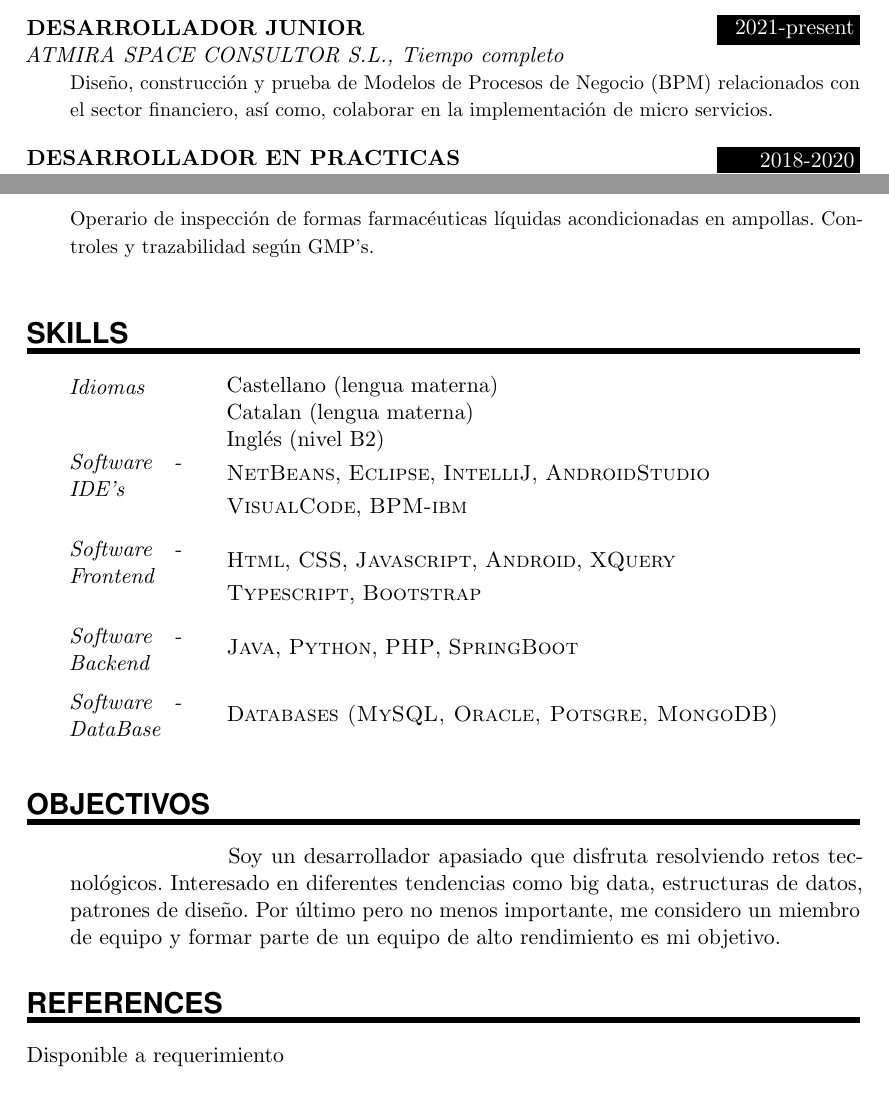
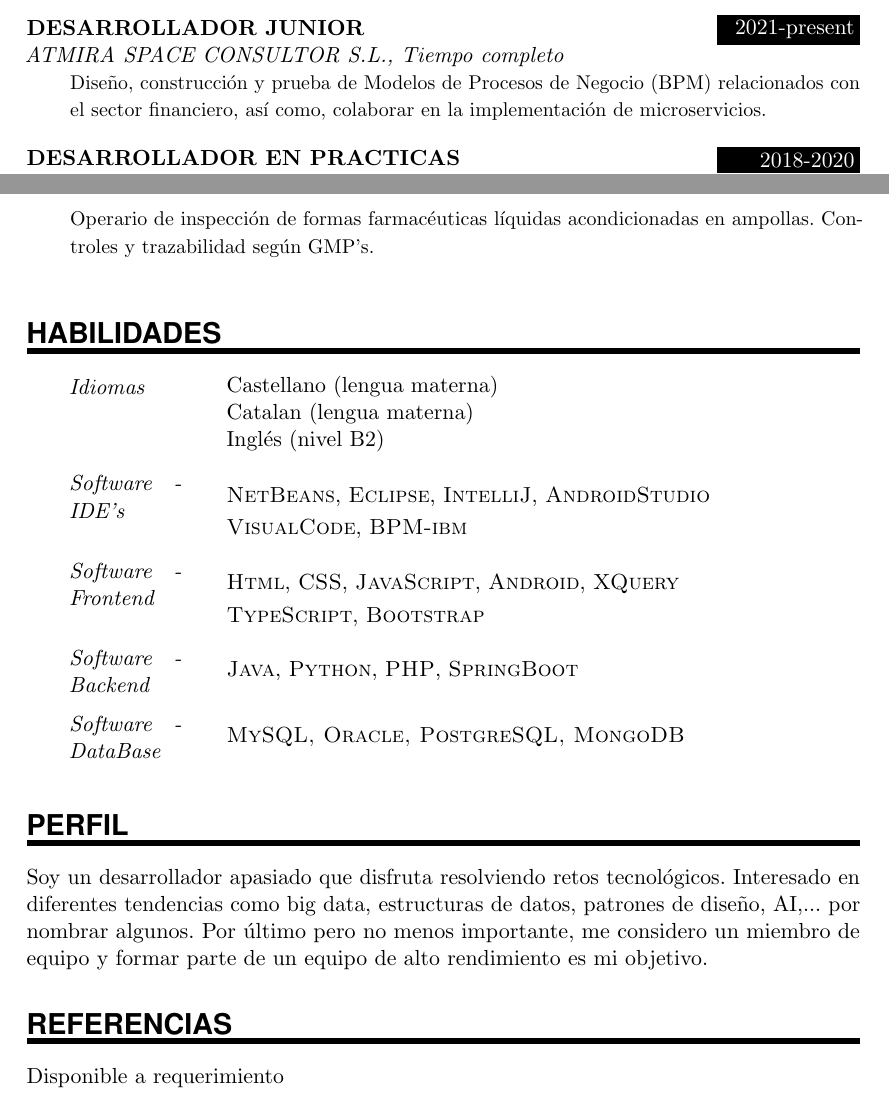
Before and after one commit to jaleo56/cvdavid, a LaTeX document (david-spanish.tex): two parts of pages 1 and 2 of 2, joined at a grey line, cut so that both start at the same text. Compiled offline with pdfLaTeX.

Commit message:
Nueva version

```diff
--- a/david-spanish.tex
+++ b/david-spanish.tex
@@ -68,12 +68,6 @@
 		\textit{#1}}		       % Entry name (birth, address, etc.)
 		\hspace{1.5em} #2 \par}    % Entry value
 
-\newcommand{\ObjectivesEntry}[2]{      % Same as \PersonalEntry
-		\noindent\hangindent=2em\hangafter=0 % Indentation
-		\parbox{\spacebox}{        % Box to align text
-		\textit{#1}}			   % Entry name (birth, address, etc.)
-		\hspace{1.5em} #2 \par}    % Entry value
-
 \newcommand{\SkillsEntry}[2]{      % Same as \PersonalEntry
 		\noindent\hangindent=2em\hangafter=0 % Indentation
 		\parbox{\spacebox}{        % Box to align text
@@ -134,10 +128,10 @@
 %%% ------------------------------------------------------------
 \NewPart{Experiencia profesional}{}
 
-\EducationEntry{DESARROLLADOR JUNIOR}{2021-present}{ATMIRA SPACE CONSULTOR S.L., Tiempo completo}{Diseño, construcción y prueba de Modelos de Procesos de Negocio (BPM) relacionados con el sector financiero, así como, colaborar en la implementación de micro servicios.}
+\EducationEntry{DESARROLLADOR JUNIOR}{2021-present}{ATMIRA SPACE CONSULTOR S.L., Tiempo completo}{Diseño, construcción y prueba de Modelos de Procesos de Negocio (BPM) relacionados con el sector financiero, así como, colaborar en la implementación de microservicios.}
 \sepspace
 
-\EducationEntry{DESARROLLADOR EN PRACTICAS}{2018-2020}{SIGMA UNIVERSITY MANAGEMENT, Tiempo parcial}{Aprendizaje y puesta en practica de diversas tecnologias IT, como: Javascript, Ajax, UML, JSP, Java, Html, CSS, Bootstrap.}
+\EducationEntry{DESARROLLADOR EN PRACTICAS}{2018-2020}{SIGMA UNIVERSITY MANAGEMENT, Tiempo parcial}{Aprendizaje y puesta en practica de diversas tecnologias IT, como: JavaScript, Ajax, UML, JSP, Java, Html, CSS, Bootstrap.}
 \sepspace
 
 \EducationEntry{OPERARIO DE PLANTA PILOTO}{2017-2018}{LUCTA, Tiempo completo}{Síntesis de materias primas mediante operaciones de rectificación, reacción, etc. Recogida de muestras, controles y trazabilidad.}
@@ -151,38 +145,36 @@
 
 %%% Skills
 %%% ------------------------------------------------------------
-\NewPart{Skills}{}
+\NewPart{Habilidades}{}
 
 \SkillsEntry{Idiomas}{Castellano (lengua materna)}
 \SkillsEntry{}{Catalan (lengua materna)}
 \SkillsEntry{}{Inglés (nivel B2)}
-
+\sepspace
 
 \SkillsEntry{Software - IDE's}{\textsc{NetBeans}, \textsc{Eclipse}, \textsc{IntelliJ}, \textsc{AndroidStudio}}
 \SkillsEntry{}{\textsc{VisualCode}, \textsc{BPM-ibm}}
 \sepspace
 
-\SkillsEntry{Software - Frontend}{\textsc{Html}, \textsc{CSS}, \textsc{Javascript}, \textsc{Android}, \textsc{XQuery}}
-\SkillsEntry{}{\textsc{Typescript}, \textsc{Bootstrap}}
+\SkillsEntry{Software - Frontend}{\textsc{Html}, \textsc{CSS}, \textsc{JavaScript}, \textsc{Android}, \textsc{XQuery}}
+\SkillsEntry{}{\textsc{TypeScript}, \textsc{Bootstrap}}
 \sepspace
 
 \SkillsEntry{Software - Backend}{\textsc{Java}, \textsc{Python}, \textsc{PHP}, \textsc{SpringBoot}}
 \sepspace
 
-\SkillsEntry{Software - DataBase}{\textsc{Databases (MySQL, Oracle, Potsgre, MongoDB)}}
+\SkillsEntry{Software - DataBase}{\textsc{MySQL, Oracle, PostgreSQL, MongoDB}}
 \sepspace
 
 %% Objectives
 %%% ------------------------------------------------------------
-\NewPart{Objectivos}{}
-
-\ObjectivesEntry{}
-{Soy un desarrollador apasiado que disfruta resolviendo retos tecnológicos. Interesado en diferentes tendencias como big data, estructuras de datos, patrones de diseño. Por último pero no menos importante, me considero un miembro de equipo y formar parte de un equipo de alto rendimiento es mi objetivo.}
+\NewPart{Perfil}{}
+Soy un desarrollador apasiado que disfruta resolviendo retos tecnológicos. Interesado en diferentes tendencias como big data, estructuras de datos, patrones de diseño, AI,... por nombrar algunos. Por último pero no menos importante, me considero un miembro de equipo y formar parte de un equipo de alto rendimiento es mi objetivo.
 
 
 
 %%% References
 %%% ------------------------------------------------------------
-\NewPart{References}{}
+\NewPart{Referencias}{}
 Disponible a requerimiento
 \end{document}
```
Also changed, not shown: david-english.tex (+8 -19 lines), david-english.pdf, david-spanish.pdf.
